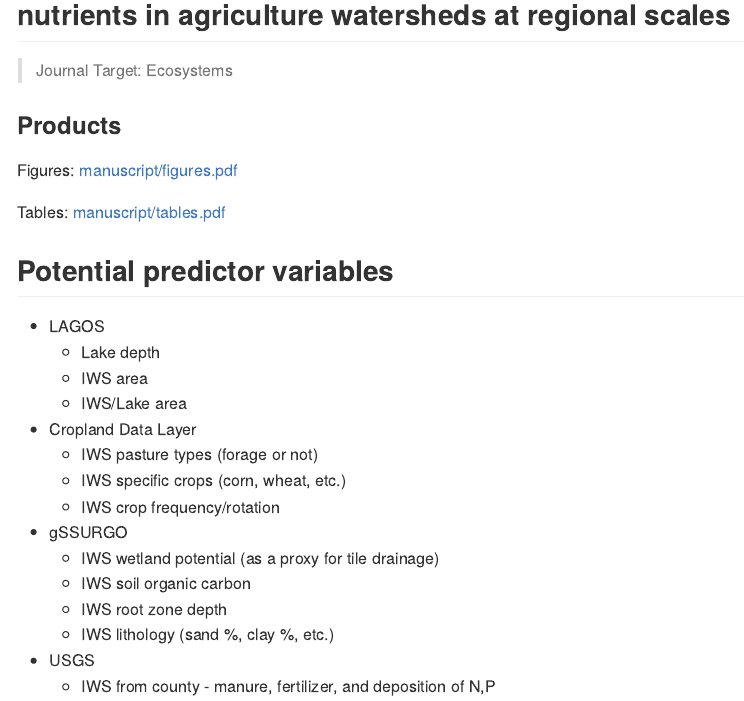
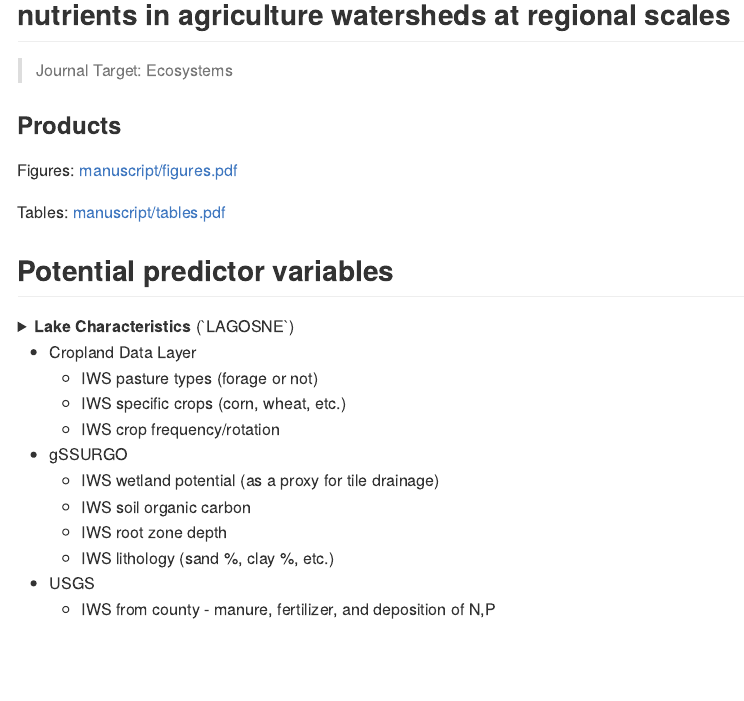
Before and after one commit to CNHLakes/beyond_land_use, an R Markdown document (README.Rmd): the page in a window 1100 px wide, from 90 px down. The pictures show the output file README.md that the author committed with the source, drawn offline in the style of GitHub.

Commit message:
experiment with collapsible chunks

```diff
--- a/README.Rmd
+++ b/README.Rmd
@@ -28,7 +28,4 @@ Tables: [manuscript/tables.pdf](manuscript/tables.pdf)
 
 ## Potential predictor variables
 
-* LAGOS
-    * Lake depth
-    * IWS area
-    * IWS/Lake area
+<details><summary><b>Lake Characteristics</b> (`LAGOSNE`) </summary><p>
```
Also changed, not shown: README.md, README.Rmd (6 more changed lines).
